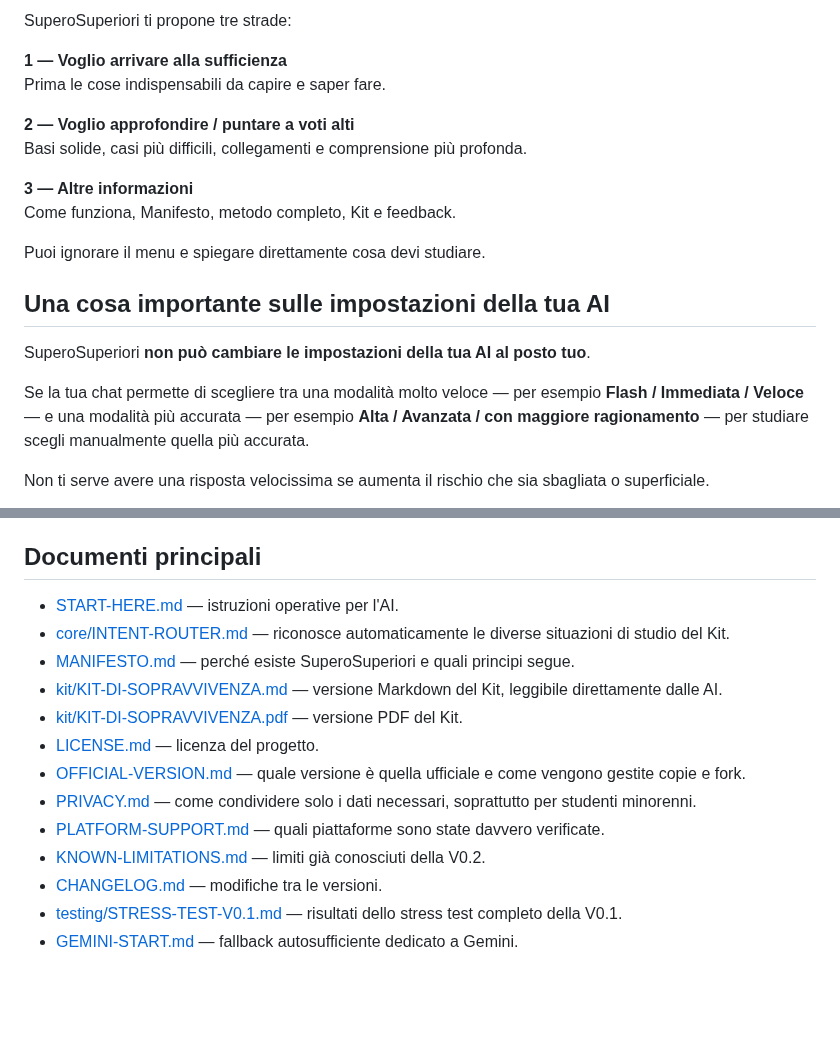
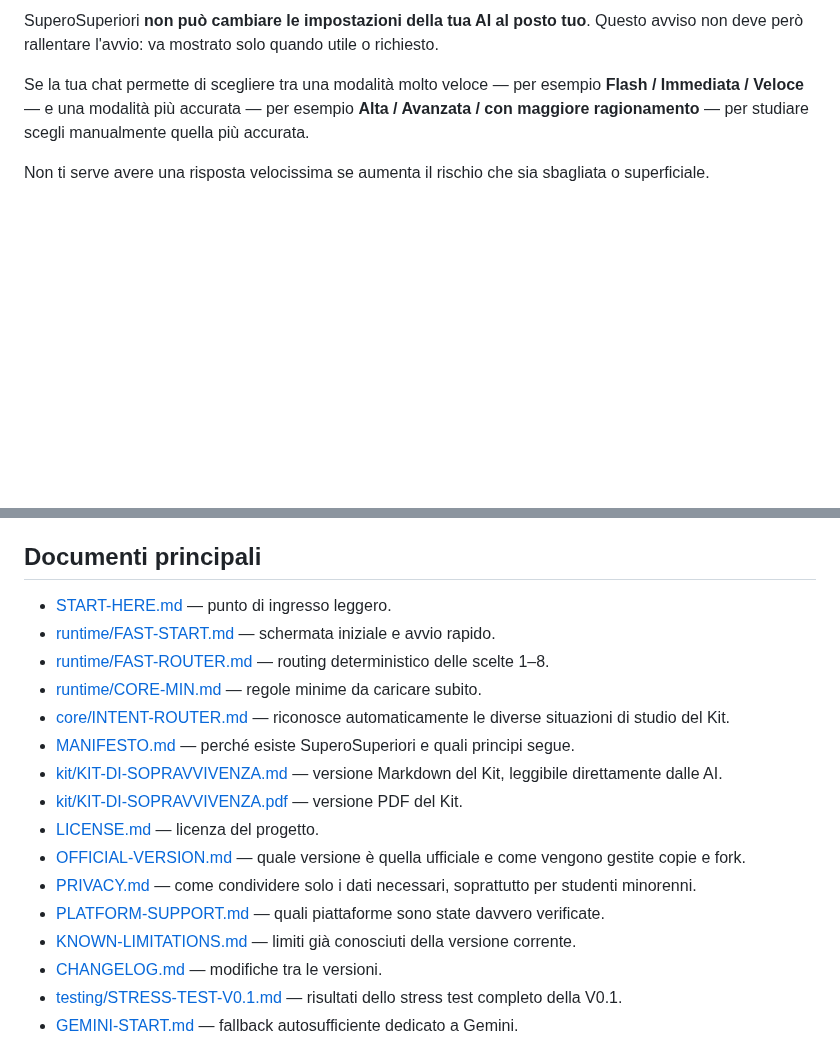
Before and after one commit to massimilianobanini/superosuperiori, a Markdown page: README.md, 2 parts joined by grey strips. Drawn GitHub-style; blank space fills up the shorter version.

```diff
--- a/README.md
+++ b/README.md
@@ -83,19 +71,4 @@ In questo caso, dopo l'avviso iniziale l'AI dovrebbe lavorare sul problema reale
-SuperoSuperiori ti propone tre strade:
-
-**1 — Voglio arrivare alla sufficienza**
-Prima le cose indispensabili da capire e saper fare.
-
-**2 — Voglio approfondire / puntare a voti alti**
-Basi solide, casi più difficili, collegamenti e comprensione più profonda.
-
-**3 — Altre informazioni**
-Come funziona, Manifesto, metodo completo, Kit e feedback.
-
-Puoi ignorare il menu e spiegare direttamente cosa devi studiare.
-
-## Una cosa importante sulle impostazioni della tua AI
-
-SuperoSuperiori **non può cambiare le impostazioni della tua AI al posto tuo**.
+SuperoSuperiori **non può cambiare le impostazioni della tua AI al posto tuo**. Questo avviso non deve però rallentare l'avvio: va mostrato solo quando utile o richiesto.
 
 Se la tua chat permette di scegliere tra una modalità molto veloce — per esempio **Flash / Immediata / Veloce** — e una modalità più accurata — per esempio **Alta / Avanzata / con maggiore ragionamento** — per studiare scegli manualmente quella più accurata.
 
@@ -131,7 +104,10 @@ La domanda importante è:
 
 ## Documenti principali
 
-- [START-HERE.md](START-HERE.md) — istruzioni operative per l'AI.
+- [START-HERE.md](START-HERE.md) — punto di ingresso leggero.
+- [runtime/FAST-START.md](runtime/FAST-START.md) — schermata iniziale e avvio rapido.
+- [runtime/FAST-ROUTER.md](runtime/FAST-ROUTER.md) — routing deterministico delle scelte 1–8.
+- [runtime/CORE-MIN.md](runtime/CORE-MIN.md) — regole minime da caricare subito.
 - [core/INTENT-ROUTER.md](core/INTENT-ROUTER.md) — riconosce automaticamente le diverse situazioni di studio del Kit.
 - [MANIFESTO.md](MANIFESTO.md) — perché esiste SuperoSuperiori e quali principi segue.
 - [kit/KIT-DI-SOPRAVVIVENZA.md](kit/KIT-DI-SOPRAVVIVENZA.md) — versione Markdown del Kit, leggibile direttamente dalle AI.
@@ -140,7 +116,7 @@ La domanda importante è:
 - [OFFICIAL-VERSION.md](OFFICIAL-VERSION.md) — quale versione è quella ufficiale e come vengono gestite copie e fork.
 - [PRIVACY.md](PRIVACY.md) — come condividere solo i dati necessari, soprattutto per studenti minorenni.
 - [PLATFORM-SUPPORT.md](PLATFORM-SUPPORT.md) — quali piattaforme sono state davvero verificate.
-- [KNOWN-LIMITATIONS.md](KNOWN-LIMITATIONS.md) — limiti già conosciuti della V0.2.
+- [KNOWN-LIMITATIONS.md](KNOWN-LIMITATIONS.md) — limiti già conosciuti della versione corrente.
 - [CHANGELOG.md](CHANGELOG.md) — modifiche tra le versioni.
 - [testing/STRESS-TEST-V0.1.md](testing/STRESS-TEST-V0.1.md) — risultati dello stress test completo della V0.1.
 - [GEMINI-START.md](GEMINI-START.md) — fallback autosufficiente dedicato a Gemini.
```
Also changed, not shown: other parts of README.md (+33 -45 lines).
